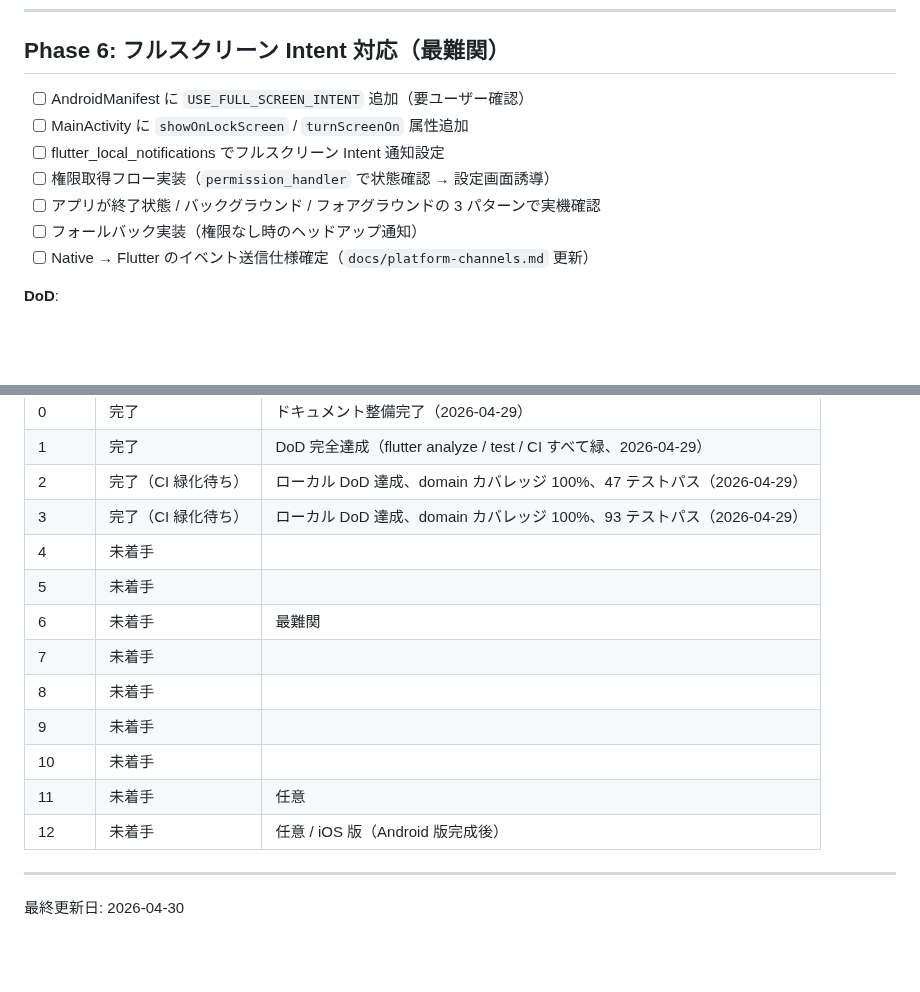
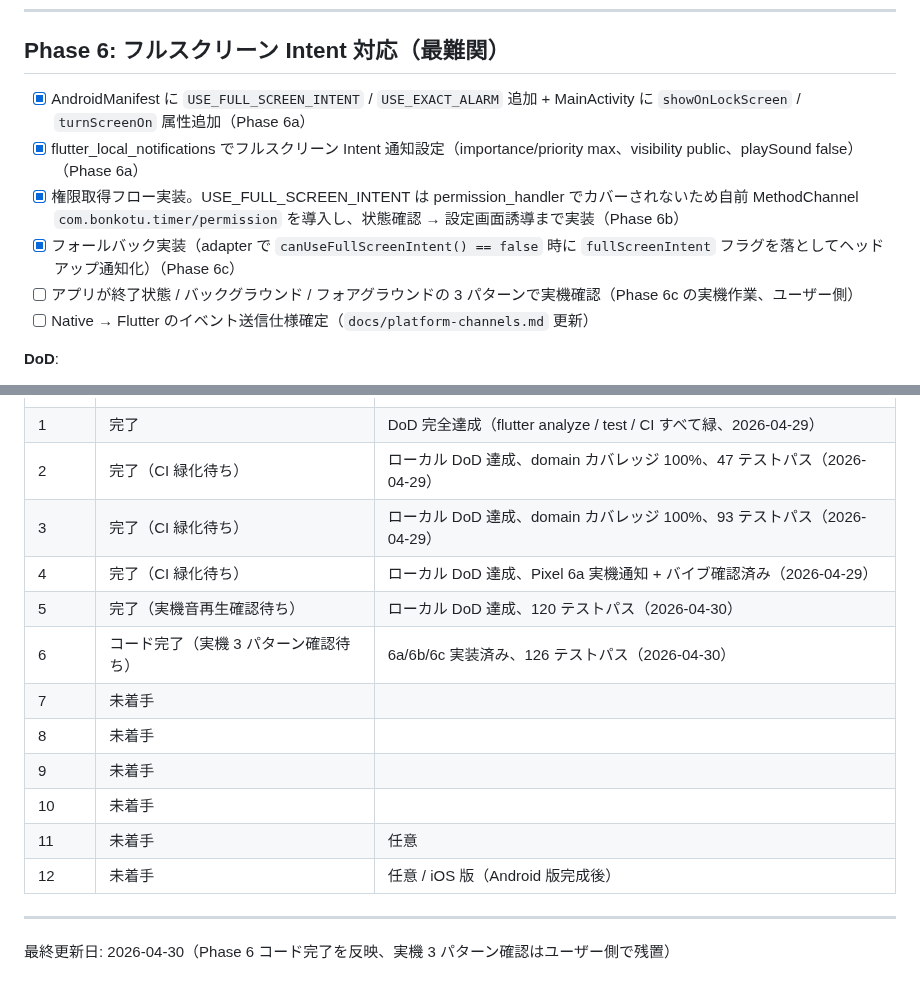
Before and after one commit to Bonkoturyu/TimerUtility, a Markdown page: BACKLOG.md, 2 parts joined by grey strips. Rendered like a GitHub page; blank space fills up the shorter version.

Commit message:
docs: BACKLOG の Phase 6 タスクと進捗サマリを更新
Phase 6a/6b/6c のコード完了状況、Phase 4/5 の実機確認反映をサマリ表に
反映。実機 3 パターン確認はユーザー側で残置の旨を明記。

Co-Authored-By: Claude Opus 4.7 (1M context) <noreply@anthropic.com>

```diff
--- a/BACKLOG.md
+++ b/BACKLOG.md
@@ -171,12 +171,11 @@ Auto 運用の土台。本 Phase が完了するまで Phase 1 以降に着手
 
 ## Phase 6: フルスクリーン Intent 対応（最難関）
 
-- [ ] AndroidManifest に `USE_FULL_SCREEN_INTENT` 追加（要ユーザー確認）
-- [ ] MainActivity に `showOnLockScreen` / `turnScreenOn` 属性追加
-- [ ] flutter_local_notifications でフルスクリーン Intent 通知設定
-- [ ] 権限取得フロー実装（`permission_handler` で状態確認 → 設定画面誘導）
-- [ ] アプリが終了状態 / バックグラウンド / フォアグラウンドの 3 パターンで実機確認
-- [ ] フォールバック実装（権限なし時のヘッドアップ通知）
+- [x] AndroidManifest に `USE_FULL_SCREEN_INTENT` / `USE_EXACT_ALARM` 追加 + MainActivity に `showOnLockScreen` / `turnScreenOn` 属性追加（Phase 6a）
+- [x] flutter_local_notifications でフルスクリーン Intent 通知設定（importance/priority max、visibility public、playSound false）（Phase 6a）
+- [x] 権限取得フロー実装。USE_FULL_SCREEN_INTENT は permission_handler でカバーされないため自前 MethodChannel `com.bonkotu.timer/permission` を導入し、状態確認 → 設定画面誘導まで実装（Phase 6b）
+- [x] フォールバック実装（adapter で `canUseFullScreenIntent() == false` 時に `fullScreenIntent` フラグを落としてヘッドアップ通知化）（Phase 6c）
+- [ ] アプリが終了状態 / バックグラウンド / フォアグラウンドの 3 パターンで実機確認（Phase 6c の実機作業、ユーザー側）
 - [ ] Native → Flutter のイベント送信仕様確定（`docs/platform-channels.md` 更新）
 
 **DoD**:
@@ -311,9 +310,9 @@ Auto 運用の土台。本 Phase が完了するまで Phase 1 以降に着手
 | 1 | 完了 | DoD 完全達成（flutter analyze / test / CI すべて緑、2026-04-29） |
 | 2 | 完了（CI 緑化待ち） | ローカル DoD 達成、domain カバレッジ 100%、47 テストパス（2026-04-29） |
 | 3 | 完了（CI 緑化待ち） | ローカル DoD 達成、domain カバレッジ 100%、93 テストパス（2026-04-29） |
-| 4 | 未着手 | |
-| 5 | 未着手 | |
-| 6 | 未着手 | 最難関 |
+| 4 | 完了（CI 緑化待ち） | ローカル DoD 達成、Pixel 6a 実機通知 + バイブ確認済み（2026-04-29） |
+| 5 | 完了（実機音再生確認待ち） | ローカル DoD 達成、120 テストパス（2026-04-30） |
+| 6 | コード完了（実機 3 パターン確認待ち） | 6a/6b/6c 実装済み、126 テストパス（2026-04-30） |
 | 7 | 未着手 | |
 | 8 | 未着手 | |
 | 9 | 未着手 | |
@@ -323,4 +322,4 @@ Auto 運用の土台。本 Phase が完了するまで Phase 1 以降に着手
 
 ---
 
-最終更新日: 2026-04-30
+最終更新日: 2026-04-30（Phase 6 コード完了を反映、実機 3 パターン確認はユーザー側で残置）
```
